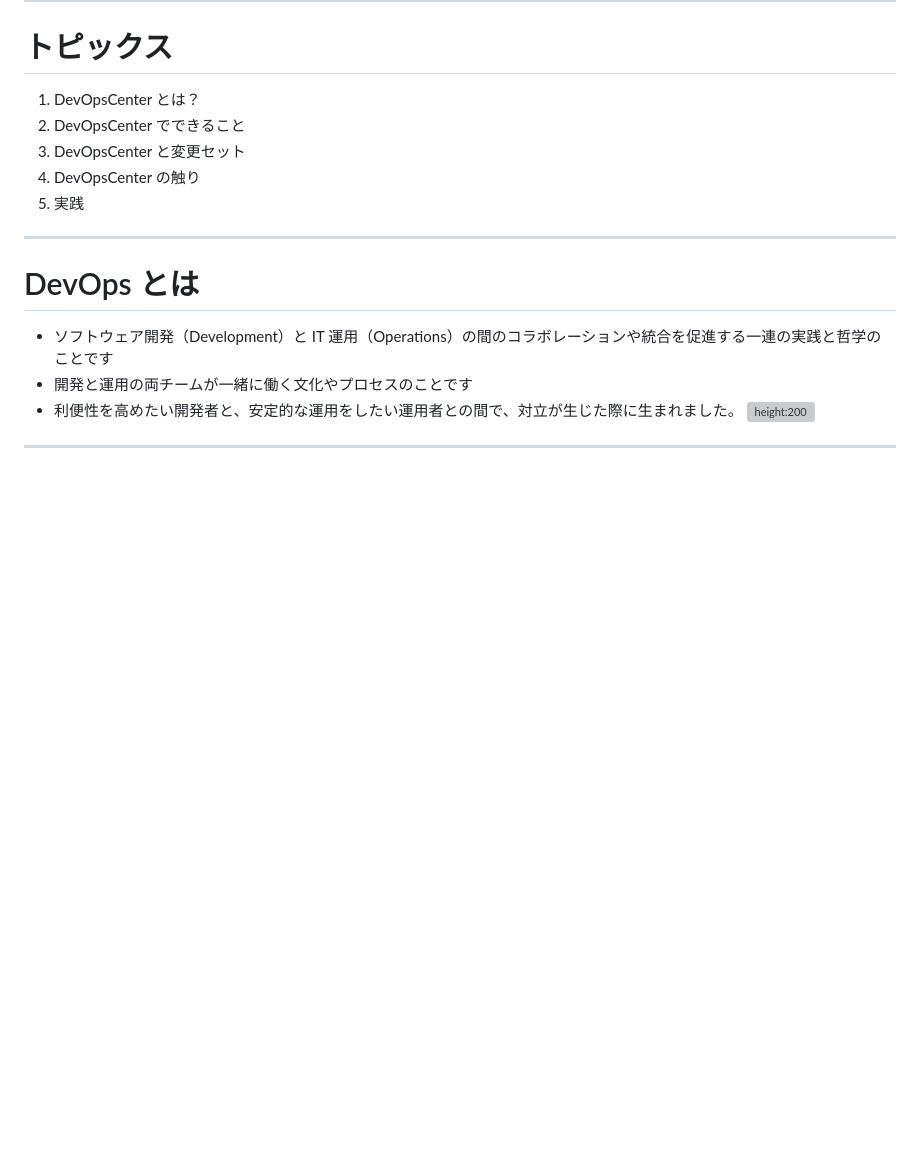
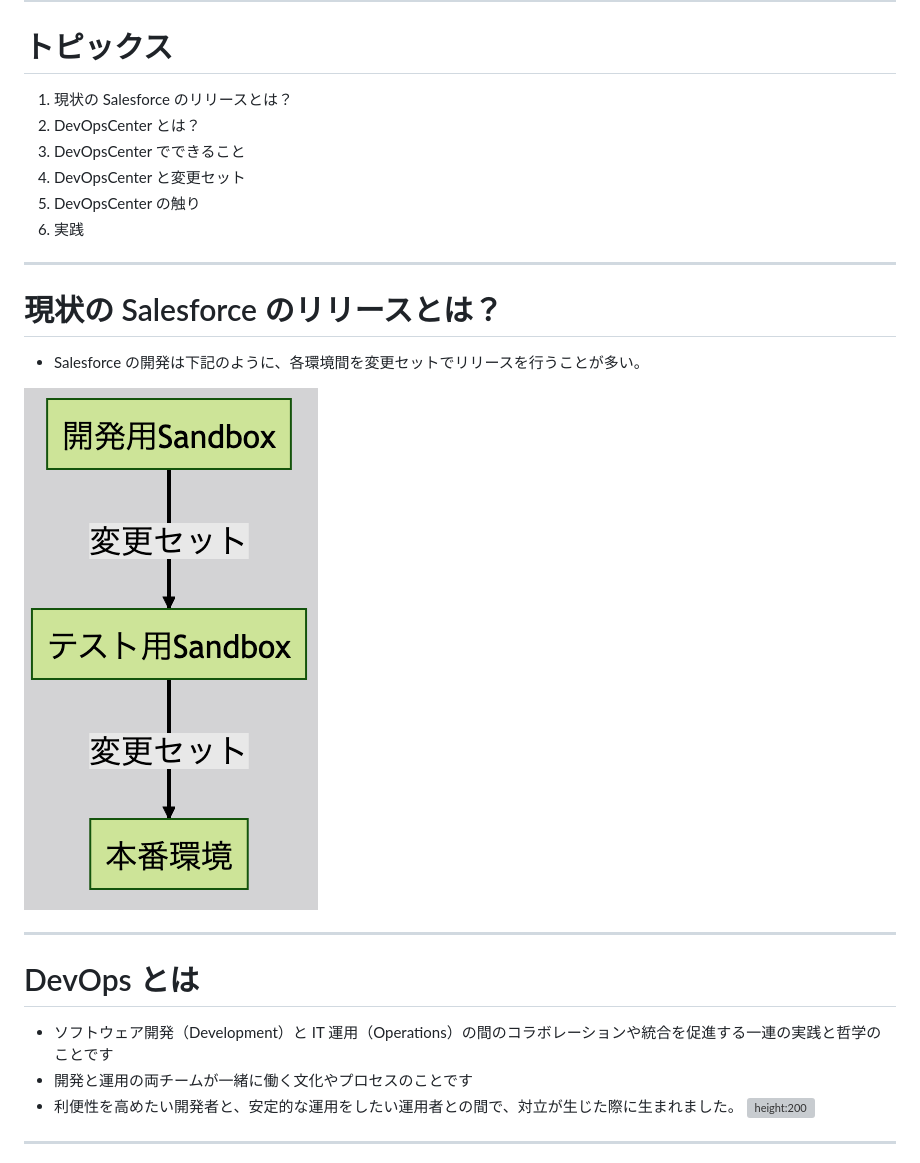
Before and after one commit to tkonishi5515/devopsCenter, a Markdown page: ja/index.md, the part around the change. Rendered like a GitHub page; pictures changed too: ja/images/3.png (added); blank space fills up the shorter version; grey boxes are pictures that could not be loaded.

```diff
--- a/ja/index.md
+++ b/ja/index.md
@@ -31,11 +31,20 @@ theme: freud
 
 # トピックス
 
-1. DevOpsCenter とは？
-2. DevOpsCenter でできること
-3. DevOpsCenter と変更セット
-4. DevOpsCenter の触り
-5. 実践
+1. 現状の Salesforce のリリースとは？
+2. DevOpsCenter とは？
+3. DevOpsCenter でできること
+4. DevOpsCenter と変更セット
+5. DevOpsCenter の触り
+6. 実践
+
+---
+
+# 現状の Salesforce のリリースとは？
+
+- Salesforce の開発は下記のように、各環境間を変更セットでリリースを行うことが多い。
+
+![height:500](images/3.png)
 
 ---
 
```
Also changed, not shown: 1 other file.
